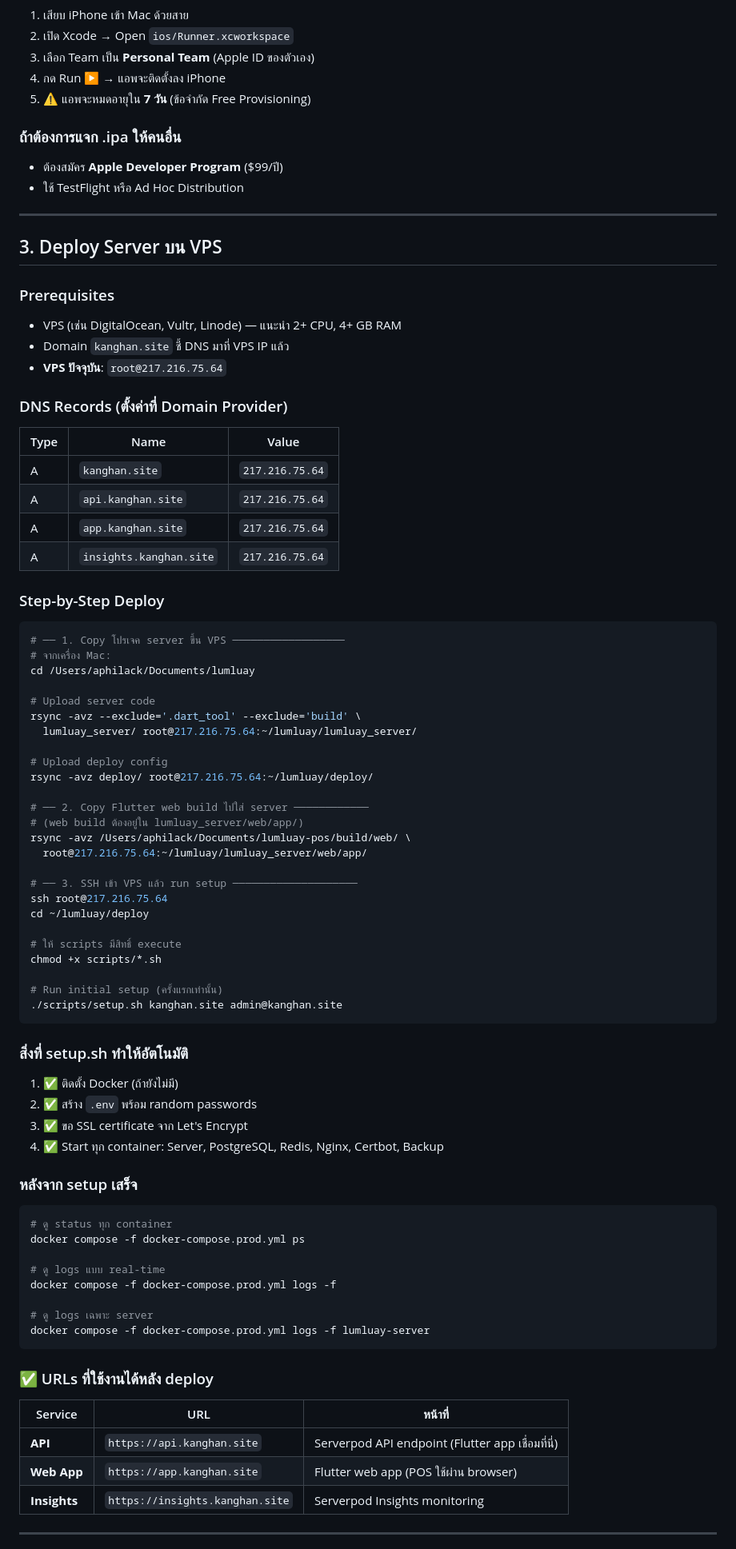
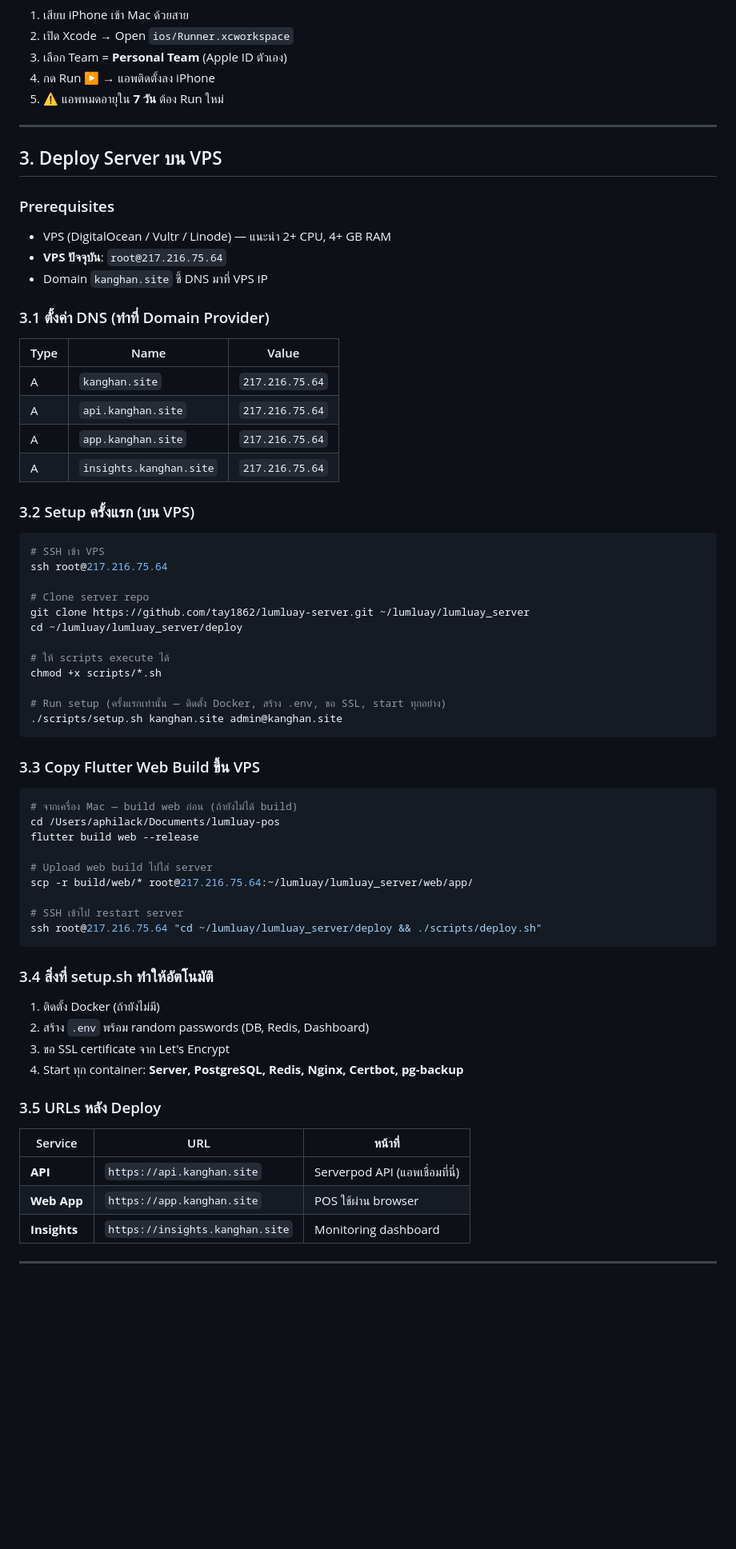
Before and after one commit to tay1862/lumluay-app, a Markdown page: DEPLOYMENT_GUIDE.md, the part around one of its changes. Shown at 80% size. Drawn GitHub-style; blank space fills up the shorter version.

Commit message:
docs: อัพเดท DEPLOYMENT_GUIDE — GitHub repos, Quick Setup, git-based deploy

````diff
--- a/DEPLOYMENT_GUIDE.md
+++ b/DEPLOYMENT_GUIDE.md
@@ -61,23 +84,19 @@ flutter run -d <iPhone-ID> --release
 1. เสียบ iPhone เข้า Mac ด้วยสาย
 2. เปิด Xcode → Open `ios/Runner.xcworkspace`
-3. เลือก Team เป็น **Personal Team** (Apple ID ของตัวเอง)
-4. กด Run ▶ → แอพจะติดตั้งลง iPhone
-5. ⚠️ แอพจะหมดอายุใน **7 วัน** (ข้อจำกัด Free Provisioning)
-
-### ถ้าต้องการแจก .ipa ให้คนอื่น
-- ต้องสมัคร **Apple Developer Program** ($99/ปี)
-- ใช้ TestFlight หรือ Ad Hoc Distribution
+3. เลือก Team = **Personal Team** (Apple ID ตัวเอง)
+4. กด Run ▶ → แอพติดตั้งลง iPhone
+5. ⚠️ แอพหมดอายุใน **7 วัน** ต้อง Run ใหม่
 
 ---
 
 ## 3. Deploy Server บน VPS
 
 ### Prerequisites
-- VPS (เช่น DigitalOcean, Vultr, Linode) — แนะนำ 2+ CPU, 4+ GB RAM
-- Domain `kanghan.site` ชี้ DNS มาที่ VPS IP แล้ว
+- VPS (DigitalOcean / Vultr / Linode) — แนะนำ 2+ CPU, 4+ GB RAM
 - **VPS ปัจจุบัน**: `root@217.216.75.64`
+- Domain `kanghan.site` ชี้ DNS มาที่ VPS IP
 
-### DNS Records (ตั้งค่าที่ Domain Provider)
+### 3.1 ตั้งค่า DNS (ทำที่ Domain Provider)
 
 | Type | Name | Value |
 |------|------|-------|
@@ -86,62 +105,50 @@ flutter run -d <iPhone-ID> --release
 | A | `app.kanghan.site` | `217.216.75.64` |
 | A | `insights.kanghan.site` | `217.216.75.64` |
 
-### Step-by-Step Deploy
+### 3.2 Setup ครั้งแรก (บน VPS)
 
 ```bash
-# ── 1. Copy โปรเจค server ขึ้น VPS ──────────────────
-# จากเครื่อง Mac:
-cd /Users/aphilack/Documents/lumluay
+# SSH เข้า VPS
+ssh root@217.216.75.64
 
-# Upload server code
-rsync -avz --exclude='.dart_tool' --exclude='build' \
-  lumluay_server/ root@217.216.75.64:~/lumluay/lumluay_server/
+# Clone server repo
+git clone https://github.com/tay1862/lumluay-server.git ~/lumluay/lumluay_server
+cd ~/lumluay/lumluay_server/deploy
 
-# Upload deploy config
-rsync -avz deploy/ root@217.216.75.64:~/lumluay/deploy/
-
-# ── 2. Copy Flutter web build ไปใส่ server ────────────
-# (web build ต้องอยู่ใน lumluay_server/web/app/)
-rsync -avz /Users/aphilack/Documents/lumluay-pos/build/web/ \
-  root@217.216.75.64:~/lumluay/lumluay_server/web/app/
-
-# ── 3. SSH เข้า VPS แล้ว run setup ────────────────────
-ssh root@217.216.75.64
-cd ~/lumluay/deploy
-
-# ให้ scripts มีสิทธิ์ execute
+# ให้ scripts execute ได้
 chmod +x scripts/*.sh
 
-# Run initial setup (ครั้งแรกเท่านั้น)
+# Run setup (ครั้งแรกเท่านั้น — ติดตั้ง Docker, สร้าง .env, ขอ SSL, start ทุกอย่าง)
 ./scripts/setup.sh kanghan.site admin@kanghan.site
 ```
 
-### สิ่งที่ setup.sh ทำให้อัตโนมัติ
-1. ✅ ติดตั้ง Docker (ถ้ายังไม่มี)
-2. ✅ สร้าง `.env` พร้อม random passwords
-3. ✅ ขอ SSL certificate จาก Let's Encrypt
-4. ✅ Start ทุก container: Server, PostgreSQL, Redis, Nginx, Certbot, Backup
-
-### หลังจาก setup เสร็จ
+### 3.3 Copy Flutter Web Build ขึ้น VPS
 
 ```bash
-# ดู status ทุก container
-docker compose -f docker-compose.prod.yml ps
+# จากเครื่อง Mac — build web ก่อน (ถ้ายังไม่ได้ build)
+cd /Users/aphilack/Documents/lumluay-pos
+flutter build web --release
 
-# ดู logs แบบ real-time
-docker compose -f docker-compose.prod.yml logs -f
+# Upload web build ไปใส่ server
+scp -r build/web/* root@217.216.75.64:~/lumluay/lumluay_server/web/app/
 
-# ดู logs เฉพาะ server
-docker compose -f docker-compose.prod.yml logs -f lumluay-server
+# SSH เข้าไป restart server
+ssh root@217.216.75.64 "cd ~/lumluay/lumluay_server/deploy && ./scripts/deploy.sh"
 ```
 
-### ✅ URLs ที่ใช้งานได้หลัง deploy
+### 3.4 สิ่งที่ setup.sh ทำให้อัตโนมัติ
+1. ติดตั้ง Docker (ถ้ายังไม่มี)
+2. สร้าง `.env` พร้อม random passwords (DB, Redis, Dashboard)
+3. ขอ SSL certificate จาก Let's Encrypt
+4. Start ทุก container: **Server, PostgreSQL, Redis, Nginx, Certbot, pg-backup**
+
+### 3.5 URLs หลัง Deploy
 
 | Service | URL | หน้าที่ |
 |---------|-----|--------|
-| **API** | `https://api.kanghan.site` | Serverpod API endpoint (Flutter app เชื่อมที่นี่) |
-| **Web App** | `https://app.kanghan.site` | Flutter web app (POS ใช้ผ่าน browser) |
-| **Insights** | `https://insights.kanghan.site` | Serverpod Insights monitoring |
+| **API** | `https://api.kanghan.site` | Serverpod API (แอพเชื่อมที่นี่) |
+| **Web App** | `https://app.kanghan.site` | POS ใช้ผ่าน browser |
+| **Insights** | `https://insights.kanghan.site` | Monitoring dashboard |
 
 ---
 
````
Also changed, not shown: other parts of DEPLOYMENT_GUIDE.md (+127 -111 lines).
